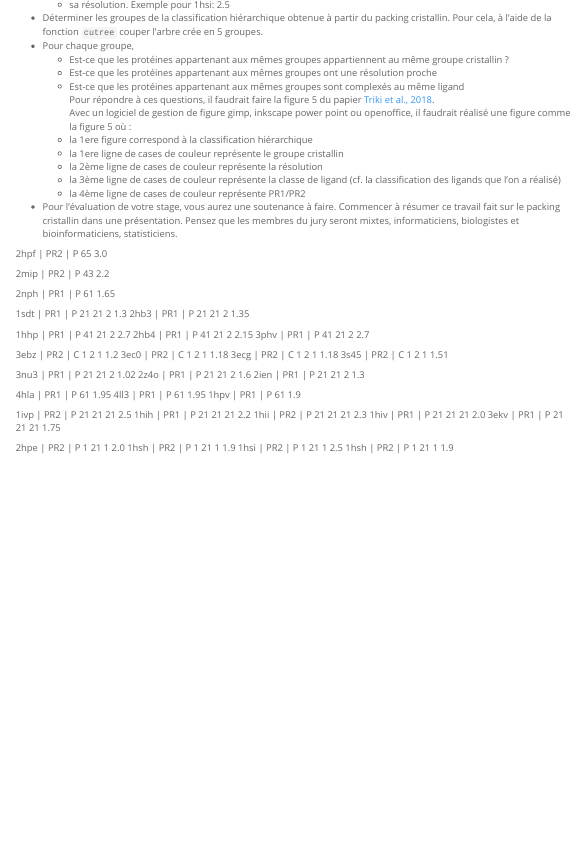
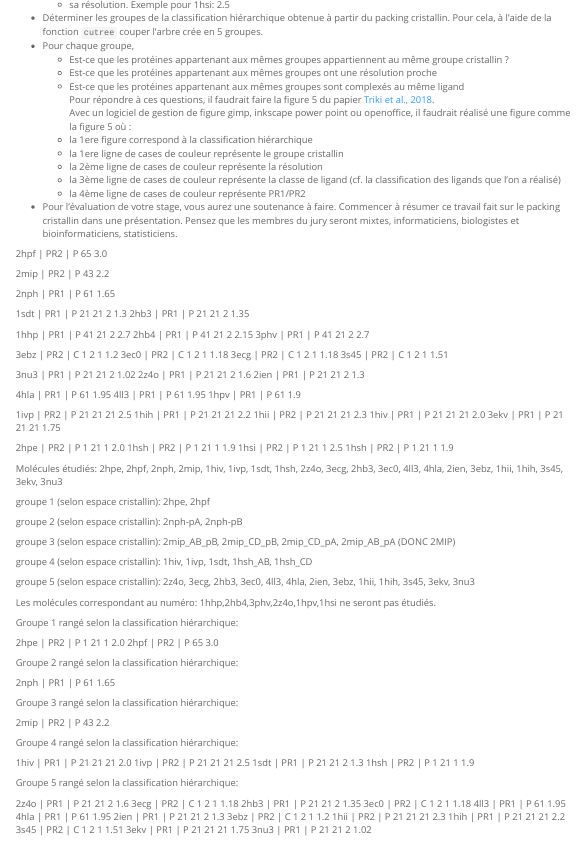
Before and after one commit to regadL/stageKermarrecM, an R Markdown document (projet1.Rmd): the page in a window 1100 px wide, from 13070 px down. Rendered offline with R 4.5, knitr and Pandoc, with nearby package versions; some code elsewhere in the file could not run offline; menus at the side of the page are left out; long lines of code are wrapped; common packages that the code uses without loading them are loaded.

Commit message:
hello, world

```diff
--- a/projet1.Rmd
+++ b/projet1.Rmd
@@ -1606,3 +1590,65 @@ Avec un logiciel de gestion de figure gimp, inkscape power point ou openoffice,
 1hsh | PR2 | P 1 21 1       1.9
 1hsi | PR2 | P 1 21 1       2.5
 1hsh | PR2 | P 1 21 1       1.9
+
+Molécules étudiés:
+2hpe, 2hpf, 2nph, 2mip, 1hiv, 1ivp, 1sdt, 1hsh, 2z4o, 3ecg, 2hb3, 3ec0, 4ll3, 4hla, 2ien, 3ebz, 1hii, 1hih, 3s45, 3ekv, 3nu3
+
+
+groupe 1 (selon espace cristallin): 2hpe, 2hpf
+
+groupe 2 (selon espace cristallin): 2nph-pA, 2nph-pB
+
+groupe 3 (selon espace cristallin): 2mip_AB_pB, 2mip_CD_pB, 2mip_CD_pA, 2mip_AB_pA (DONC 2MIP)
+
+groupe 4 (selon espace cristallin): 1hiv, 1ivp, 1sdt, 1hsh_AB, 1hsh_CD
+
+groupe 5 (selon espace cristallin): 2z4o, 3ecg, 2hb3, 3ec0, 4ll3, 4hla, 2ien, 3ebz, 1hii, 1hih, 3s45, 3ekv, 3nu3
+
+Les molécules correspondant au numéro: 1hhp,2hb4,3phv,2z4o,1hpv,1hsi ne seront pas étudiés.
+
+
+
+
+
+
+
+Groupe 1 rangé selon la classification hiérarchique:
+
+2hpe | PR2 | P 1 21 1       2.0
+2hpf | PR2 | P 65           3.0
+
+
+Groupe 2 rangé selon la classification hiérarchique:
+
+2nph | PR1 | P 61           1.65
+
+
+Groupe 3 rangé selon la classification hiérarchique:
+
+2mip | PR2 | P 43           2.2
+
+
+Groupe 4 rangé selon la classification hiérarchique:
+
+1hiv | PR1 | P 21 21 21     2.0
+1ivp | PR2 | P 21 21 21     2.5
+1sdt | PR1 | P 21 21 2      1.3
+1hsh | PR2 | P 1 21 1       1.9
+
+
+Groupe 5 rangé selon la classification hiérarchique:
+
+2z4o | PR1 | P 21 21 2      1.6
+3ecg | PR2 | C 1 2 1        1.18
+2hb3 | PR1 | P 21 21 2      1.35
+3ec0 | PR2 | C 1 2 1        1.18
+4ll3 | PR1 | P 61           1.95
+4hla | PR1 | P 61           1.95
+2ien | PR1 | P 21 21 2      1.3
+3ebz | PR2 | C 1 2 1        1.2
+1hii | PR2 | P 21 21 21     2.3
+1hih | PR1 | P 21 21 21     2.2
+3s45 | PR2 | C 1 2 1        1.51
+3ekv | PR1 | P 21 21 21     1.75
+3nu3 | PR1 | P 21 21 2      1.02
```
Also changed, not shown: stageKermarrec-6bid.Rmd (+5 -0 lines), figures/heatmap_PR1_packPres.svg, figures/heatmap_PR2_packPres.svg, figures/occ_pos_PR1.svg, figures/occ_pos_PR2.svg, figures/pheatmap_PR1_SCBB.svg, figures/pheatmap_PR2_SCBB.svg, projet1.Rmd (16 more changed lines), 1 other file.
